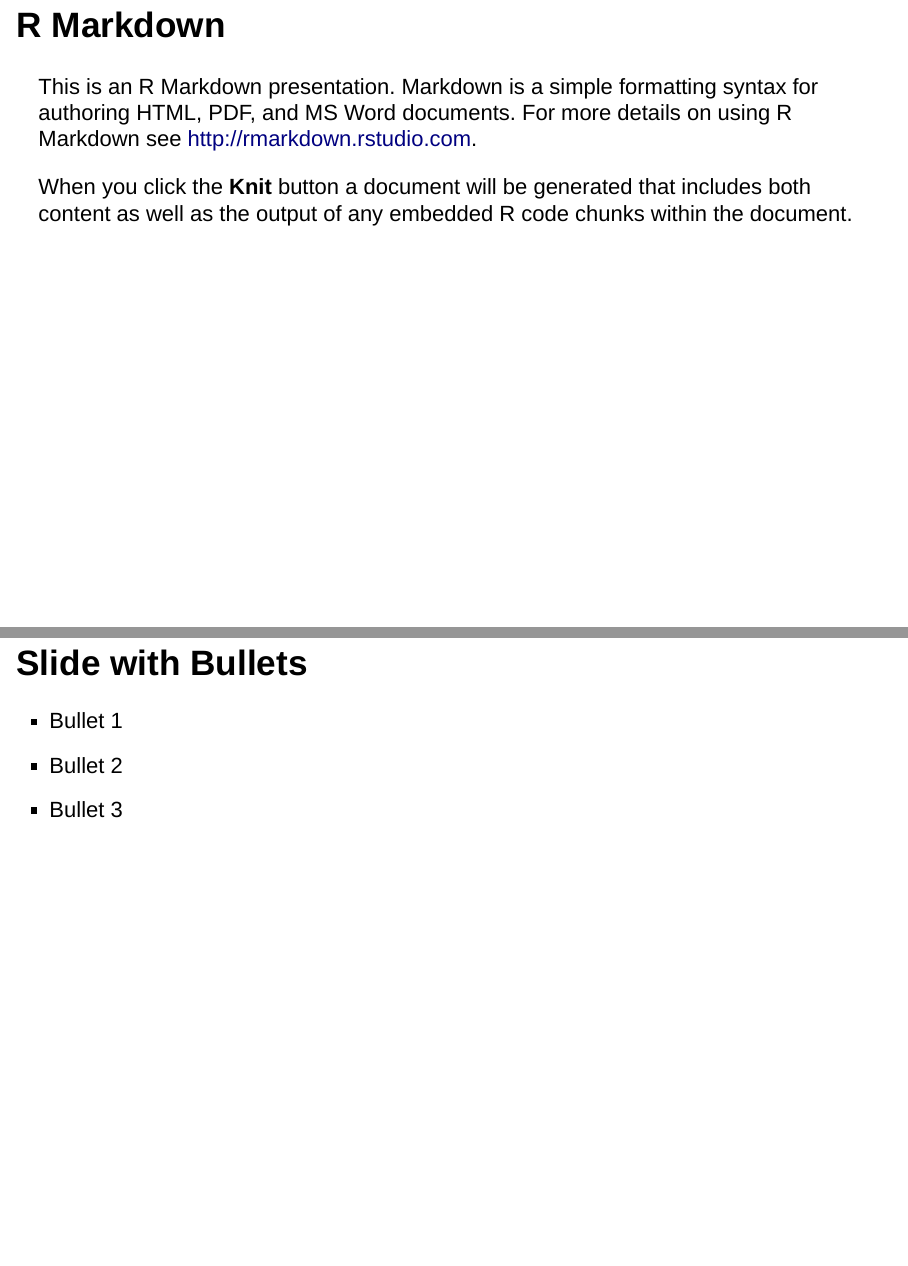
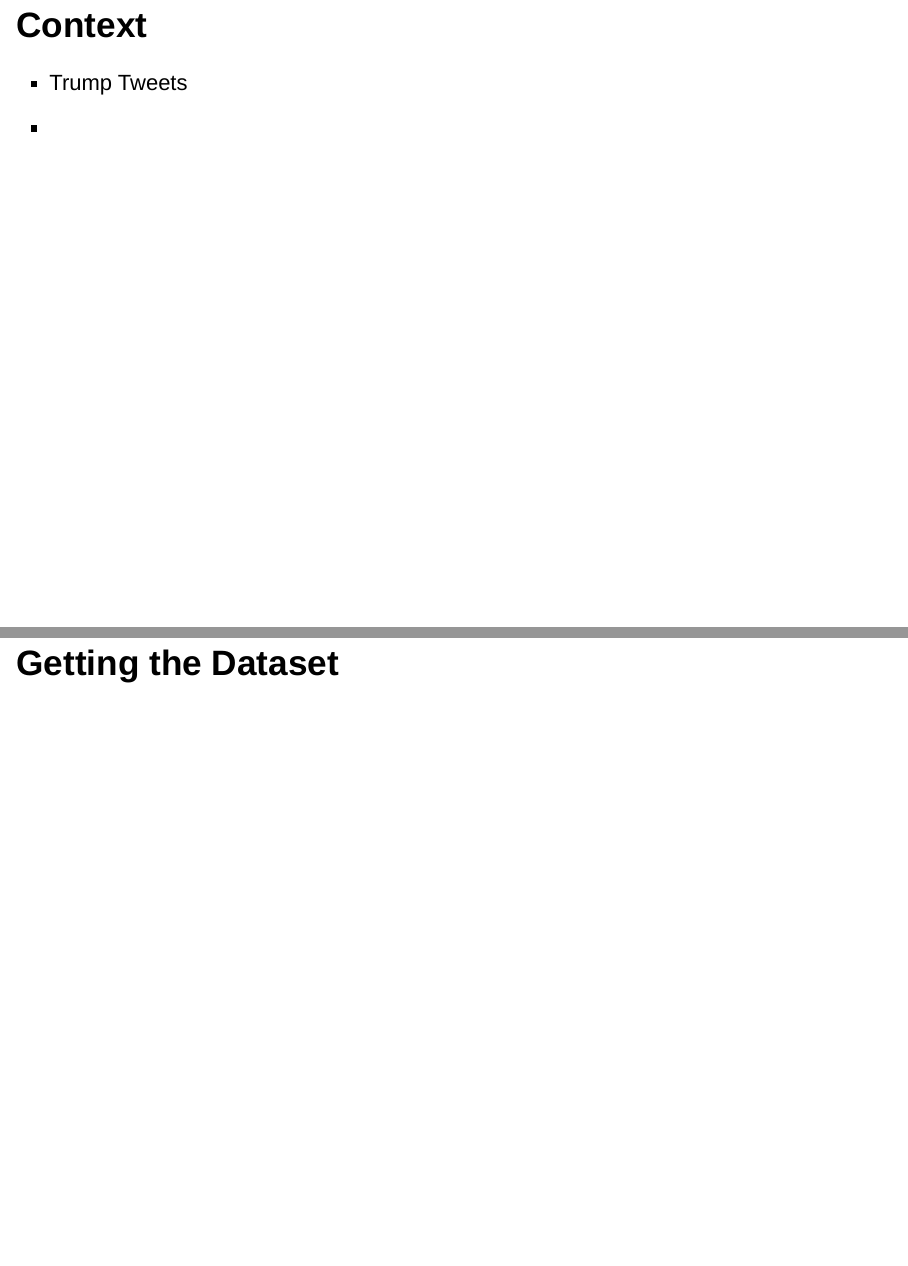
Before and after one commit to danielnjoo/s231-final, an R Markdown document (Presentation.Rmd): pages 2 and 3 of 6 before the commit and pages 2 and 3 of 8 after it, joined at a grey line. Rendered offline with R 4.5, knitr and Pandoc, with nearby package versions; drawn as Slidy slides in place of the format the file asks for.

Commit message:
oh look one line!

````diff
--- a/Presentation.Rmd
+++ b/Presentation.Rmd
@@ -9,14 +9,11 @@ output: ioslides_presentation
 knitr::opts_chunk$set(echo = FALSE)
 ```
 
-## R Markdown
+## Context
+- Trump Tweets
+-
 
-This is an R Markdown presentation. Markdown is a simple formatting syntax for authoring HTML, PDF, and MS Word documents. For more details on using R Markdown see <http://rmarkdown.rstudio.com>.
+## Getting the Dataset
 
-When you click the **Knit** button a document will be generated that includes both content as well as the output of any embedded R code chunks within the document.
 
-## Slide with Bullets
 
-- Bullet 1
-- Bullet 2
-- Bullet 3
````
Also changed, not shown: Presentation.html, Presentation.Rmd (21 more changed lines).
